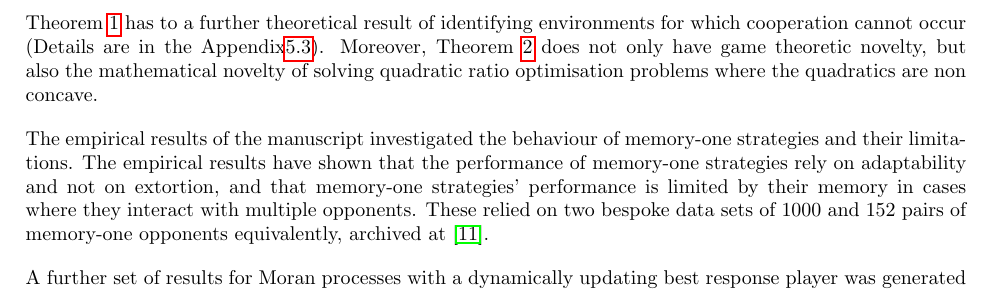
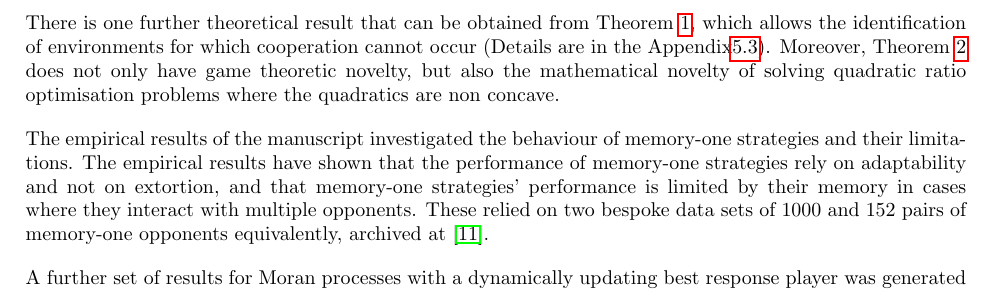
Before and after one commit to Nikoleta-v3/Memory-size-in-the-prisoners-dilemma, a LaTeX paper (main.tex): part of page 11 of 20, cut at the place of the change. Compiled offline with pdfLaTeX.

Commit message:
Update main.tex
Co-authored-by: Vince Knight <vincent.knight@gmail.com>

```diff
--- a/main.tex
+++ b/main.tex
@@ -634,7 +634,8 @@ more specifically, \textit{memory-one best responses}. It has proven that:
         (Theorem~\ref{memone_group_best_response}).
 \end{itemize}
 
-Theorem~\ref{theorem_one} has to a further theoretical result of identifying
+There is one further theoretical result that can be obtained from Theorem~\ref{theorem_one},
+which allows the identification of
 environments for which cooperation cannot occur (Details are in the
 Appendix\ref{appendix:stability_of_defection}). Moreover,
 Theorem~\ref{memone_group_best_response} does not only have game theoretic
```
